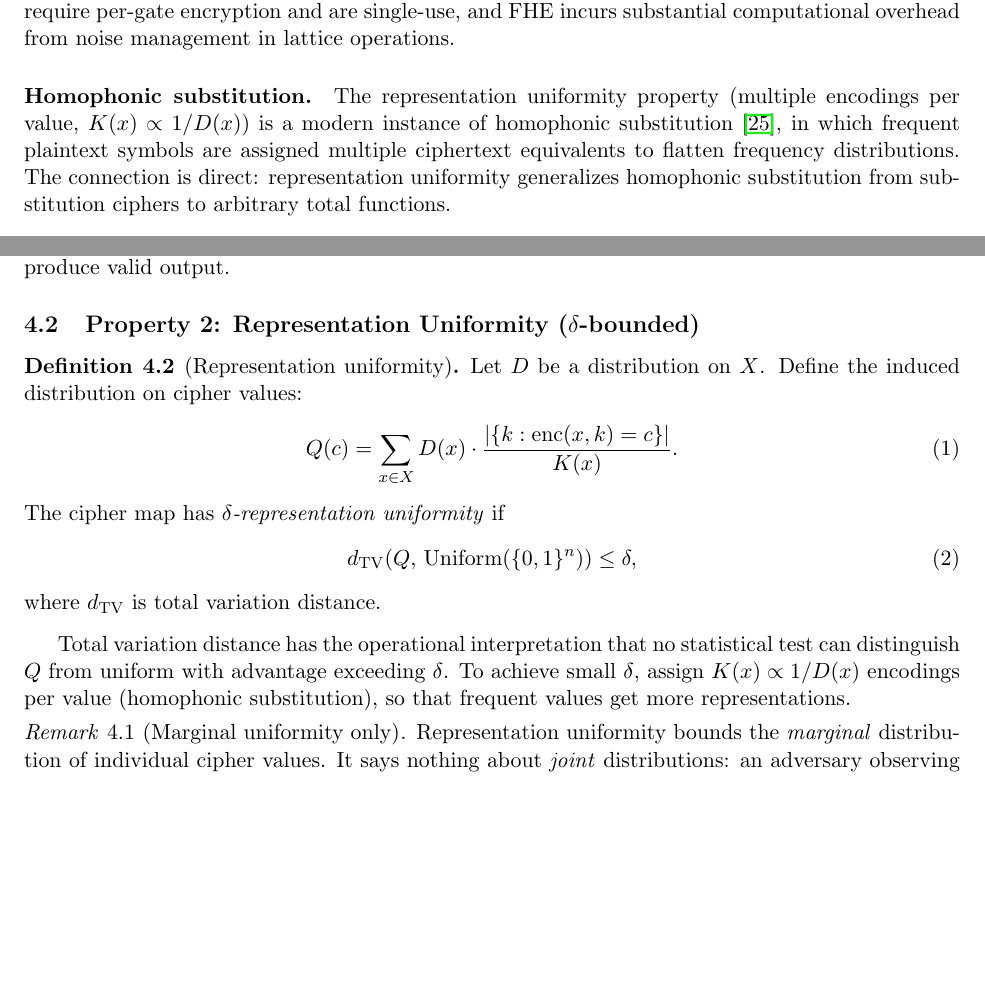
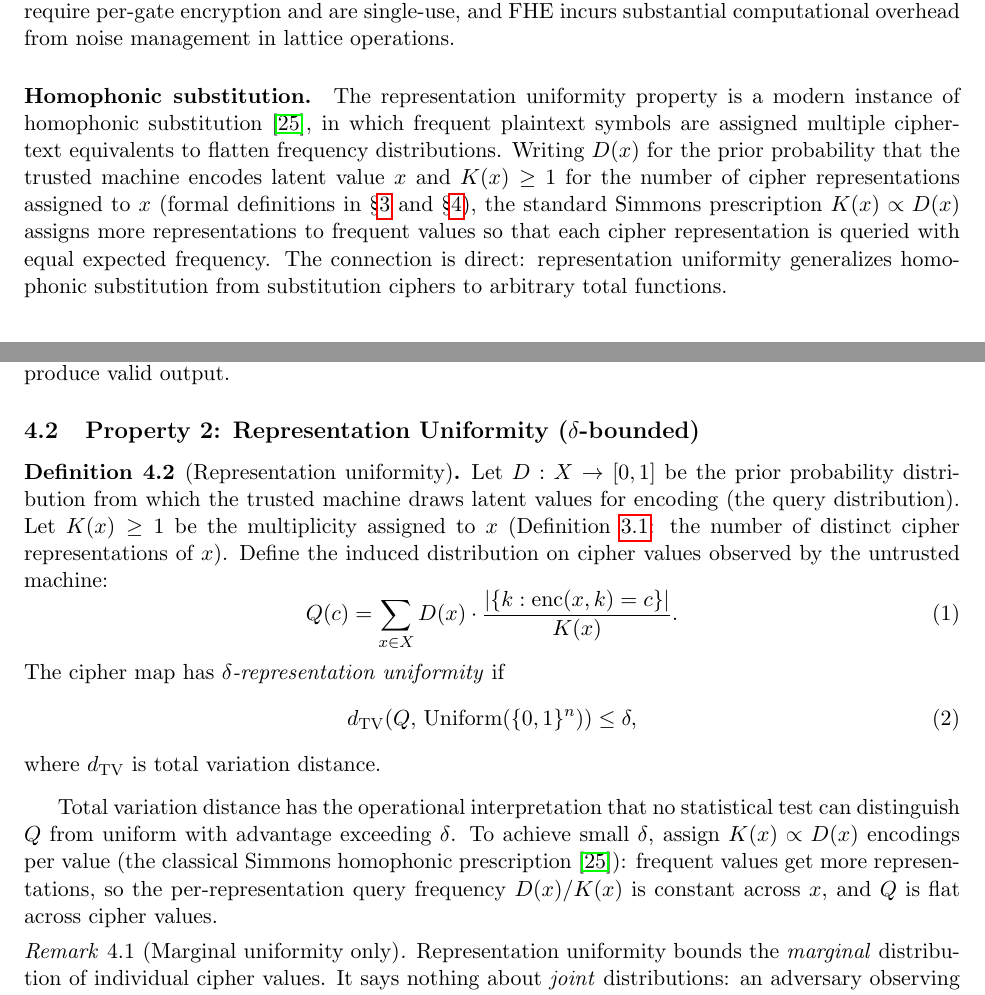
Before and after one commit to queelius/trapdoor-computing, a LaTeX paper (papers/cipher-maps/paper/cipher_maps.tex): two parts of pages 4 and 7 of 38, joined at a grey line, cut so that both start at the same text, the shorter picture padded with empty space. Compiled offline with pdfLaTeX.

Commit message:
cipher-maps: fix K(x) prescription direction inversion (Simmons homophonic)
The Simmons homophonic prescription was written as K(x) propto 1/D(x)
in four places, with the direction inverted. The correct prescription
is K(x) propto D(x):

- Heavy latent values D(x) need MORE cipher representations K(x) to
  spread their query frequency across many cipher values
- Per-representation query frequency is D(x)/K(x); for the cipher
  value distribution to be flat, set K(x) propto D(x) so D(x)/K(x) is
  constant across x
- K(x) propto 1/D(x) would do the opposite: rare values get many
  representations, heavy values stay concentrated, cipher distribution
  becomes MORE skewed not flatter

User caught this with an intuitive check (higher probability should
yield more representations). The error survived multiple papermill
review rounds because reviewers focused on big-picture content;
small formula direction errors evade theorem-checker scrutiny because
the surrounding theorem statements (e.g., the entropy ratio bound)
don't reference the direction of the prescription explicitly.

Sites updated:
- Line 316 (Related Work, Homophonic substitution paragraph)
- Line 451 (Construction Layers, Property 2 derivation)
- Line 510 (Property 2 prose after Definition 4.2)
- Line 631 (parameters table)

Also addresses a related user-flagged gap: K and D were used in the
abstract, intro, and Related Work before being formally defined.

- Related Work paragraph rewritten to introduce D(x) (prior query
  probability) and K(x) (multiplicity) at first use, with forward
  references to the formal definitions in sections 3 and 4.
- Definition 4.2 (Representation uniformity) now defines D explicitly
  as the prior probability distribution from which the trusted
  machine draws latent values (instead of the previous terse "Let D
  be a distribution on X").
- Post-Definition prose rewritten with the corrected prescription
  and the operational reason: D(x)/K(x) = const means Q is flat.

State: 38 pages, clean build, no new overfulls introduced.

Co-Authored-By: Claude Opus 4.7 (1M context) <noreply@anthropic.com>

```diff
--- a/papers/cipher-maps/paper/cipher_maps.tex
+++ b/papers/cipher-maps/paper/cipher_maps.tex
@@ -312,13 +312,19 @@ incurs substantial computational overhead from noise management in lattice
 operations.
 
 \paragraph{Homophonic substitution.}
-The representation uniformity property (multiple encodings per value,
-$K(x) \propto 1/D(x)$) is a modern instance of homophonic
-substitution~\cite{simmons1979symmetric}, in which frequent plaintext
-symbols are assigned multiple ciphertext equivalents to flatten frequency
-distributions.  The connection is direct: representation uniformity
-generalizes homophonic substitution from substitution ciphers to arbitrary
-total functions.
+The representation uniformity property is a modern instance of
+homophonic substitution~\cite{simmons1979symmetric}, in which frequent
+plaintext symbols are assigned multiple ciphertext equivalents to
+flatten frequency distributions.  Writing $D(x)$ for the prior
+probability that the trusted machine encodes latent value $x$ and
+$K(x) \geq 1$ for the number of cipher representations assigned to $x$
+(formal definitions in \S\ref{sec:abstraction} and
+\S\ref{sec:properties}), the standard Simmons prescription
+$K(x) \propto D(x)$ assigns more representations to frequent values so
+that each cipher representation is queried with equal expected
+frequency.  The connection is direct: representation uniformity
+generalizes homophonic substitution from substitution ciphers to
+arbitrary total functions.
 
 
 %% ============================================================
@@ -493,8 +499,12 @@ inputs produce valid output.
 
 \begin{definition}[Representation uniformity]
 \label{def:rep-uniformity}
-Let $D$ be a distribution on $X$.  Define the induced distribution on cipher
-values:
+Let $D : X \to [0, 1]$ be the prior probability distribution from which
+the trusted machine draws latent values for encoding (the query
+distribution).  Let $K(x) \geq 1$ be the multiplicity assigned to $x$
+(Definition~\ref{def:cipher-map}: the number of distinct cipher
+representations of $x$).  Define the induced distribution on cipher
+values observed by the untrusted machine:
 \begin{equation}
 Q(c) = \sum_{x \in X} D(x) \cdot \frac{|\{k : \enc(x,k) = c\}|}{K(x)}.
 \end{equation}
@@ -506,10 +516,13 @@ where $\TV$ is total variation distance.
 \end{definition}
 
 Total variation distance has the operational interpretation that no
-statistical test can distinguish $Q$ from uniform with advantage exceeding
-$\delta$.  To achieve small $\delta$, assign $K(x) \propto 1/D(x)$
-encodings per value (homophonic substitution), so that frequent values get
-more representations.
+statistical test can distinguish $Q$ from uniform with advantage
+exceeding $\delta$.  To achieve small $\delta$, assign
+$K(x) \propto D(x)$ encodings per value (the classical Simmons
+homophonic prescription~\cite{simmons1979symmetric}): frequent values
+get more representations, so the per-representation query frequency
+$D(x) / K(x)$ is constant across~$x$, and $Q$ is flat across
+cipher values.
 
 \begin{remark}[Marginal uniformity only]
 \label{rem:marginal-only}
```
Also changed, not shown: papers/cipher-maps/cipher_maps.pdf, papers/cipher-maps/paper/cipher_maps.pdf, papers/cipher-maps/paper/cipher_maps.tex (4 more changed lines).
